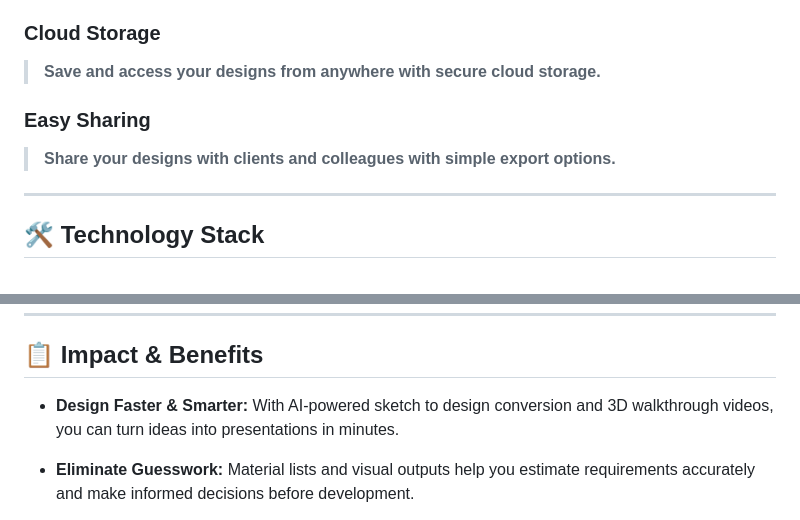
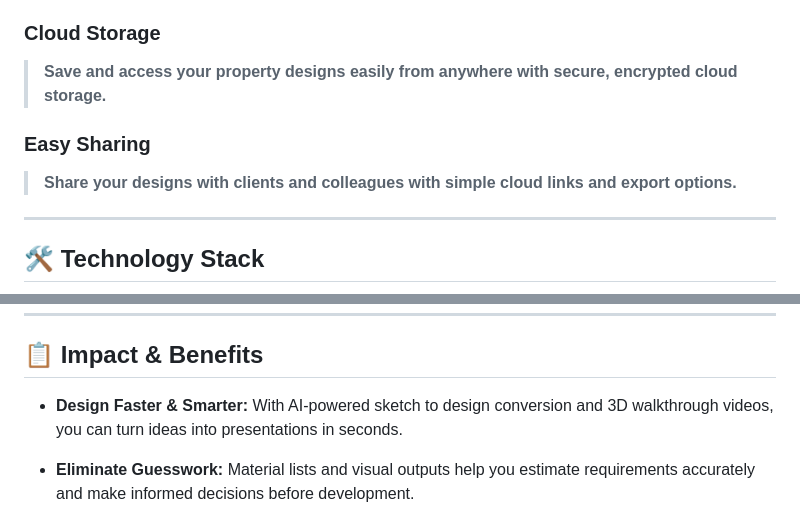
Before and after one commit to Leter-Tech/PropSketch.ai, a Markdown page: README.md, 2 parts joined by grey strips. GitHub-like rendering.

```diff
--- a/README.md
+++ b/README.md
@@ -44,11 +44,11 @@ This is property design reimagined — faster, smarter, and neater.
 
 ### **Cloud Storage**
 
-> **Save and access your designs from anywhere with secure cloud storage.**
+> **Save and access your property designs easily from anywhere with secure, encrypted cloud storage.**
 
 ### **Easy Sharing**
 
-> **Share your designs with clients and colleagues with simple export options.**
+> **Share your designs with clients and colleagues with simple cloud links and export options.**
 
 ---
 
@@ -102,7 +102,7 @@ graph TD
 
 ## 📋 **Impact & Benefits**
 
-- **Design Faster & Smarter:** With AI-powered sketch to design conversion and 3D walkthrough videos, you can turn ideas into presentations in minutes.
+- **Design Faster & Smarter:** With AI-powered sketch to design conversion and 3D walkthrough videos, you can turn ideas into presentations in seconds.
 
 - **Eliminate Guesswork:** Material lists and visual outputs help you estimate requirements accurately and make informed decisions before development.
 
```
